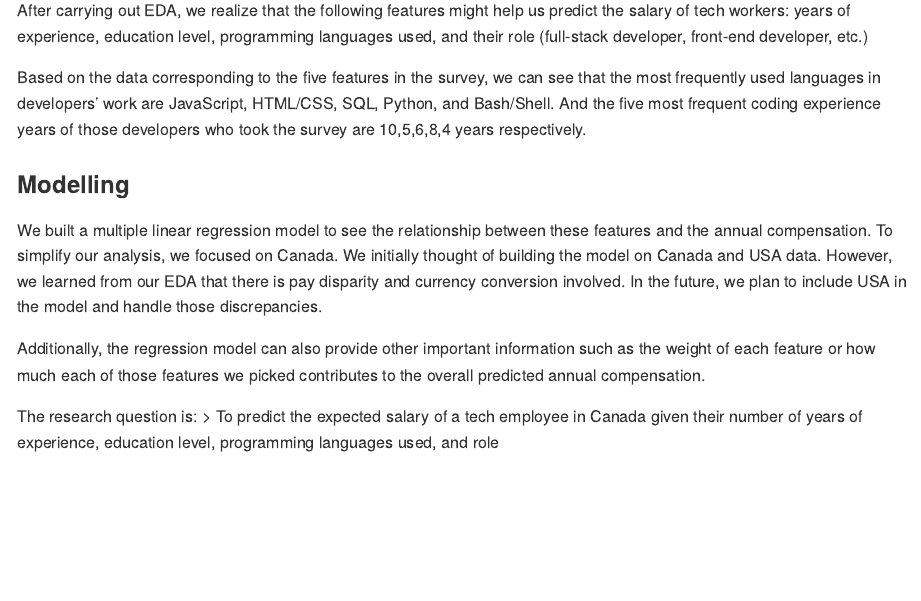
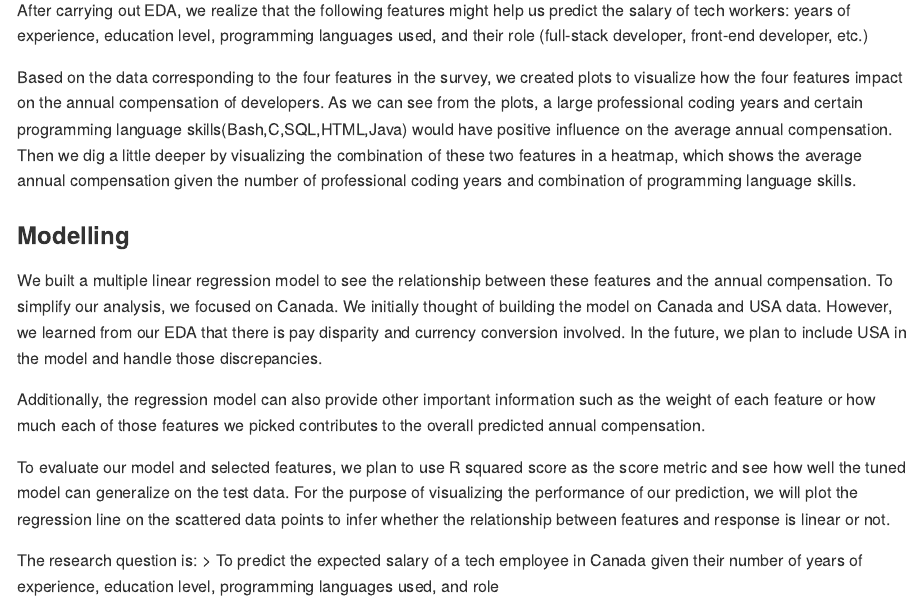
Before and after one commit to UBC-MDS/tech_salary_predictor_canada_us, an R Markdown document (README.Rmd): the page in a window 1100 px wide, from 2220 px down before the commit and from 2280 px down after it, so that both start at the same text. The pictures show the output file README.md that the author committed with the source, drawn offline in the style of GitHub.

Commit message:
Update README.Rmd based on TA's review on Milestone1

```diff
--- a/README.Rmd
+++ b/README.Rmd
@@ -88,7 +89,7 @@ The final report can be found [here](https://github.com/UBC-MDS/tech_salary_pred
 
 After carrying out EDA, we realize that the following features might help us predict the salary of tech workers: years of experience, education level, programming languages used, and their role (full-stack developer, front-end developer, etc.)
 
-Based on the data corresponding to the five features in the survey, we can see that the most frequently used languages in developers' work are JavaScript, HTML/CSS, SQL, Python, and Bash/Shell. And the five most frequent coding experience years of those developers who took the survey are 10,5,6,8,4 years respectively.
+Based on the data corresponding to the four features in the survey, we created plots to visualize how the four features impact on the annual compensation of developers. As we can see from the plots, a large professional coding years and certain programming language skills(Bash,C,SQL,HTML,Java) would have positive influence on the average annual compensation. Then we dig a little deeper by visualizing the combination of these two features in a heatmap, which shows the average annual compensation given the number of professional coding years and combination of programming language skills.
 
 ### Modelling
 
@@ -96,6 +97,8 @@ We built a multiple linear regression model to see the relationship between thes
 To simplify our analysis, we focused on Canada. We initially thought of building the model on Canada and USA data. However, we learned from our EDA that there is pay disparity and currency conversion involved. In the future, we plan to include USA in the model and handle those discrepancies.
 
 Additionally, the regression model can also provide other important information such as the weight of each feature or how much each of those features we picked contributes to the overall predicted annual compensation.
+
+To evaluate our model and selected features, we plan to use R squared score as the score metric and see how well the tuned model can generalize on the test data. For the purpose of visualizing the performance of our prediction, we will plot the regression line on the scattered data points to infer whether the relationship between features and response is linear or not.
 
 The research question is:
 > To predict the expected salary of a tech employee in Canada given their number of years of experience, education level, programming languages used, and role
```
Also changed, not shown: README.md, README.Rmd (1 more changed lines).
